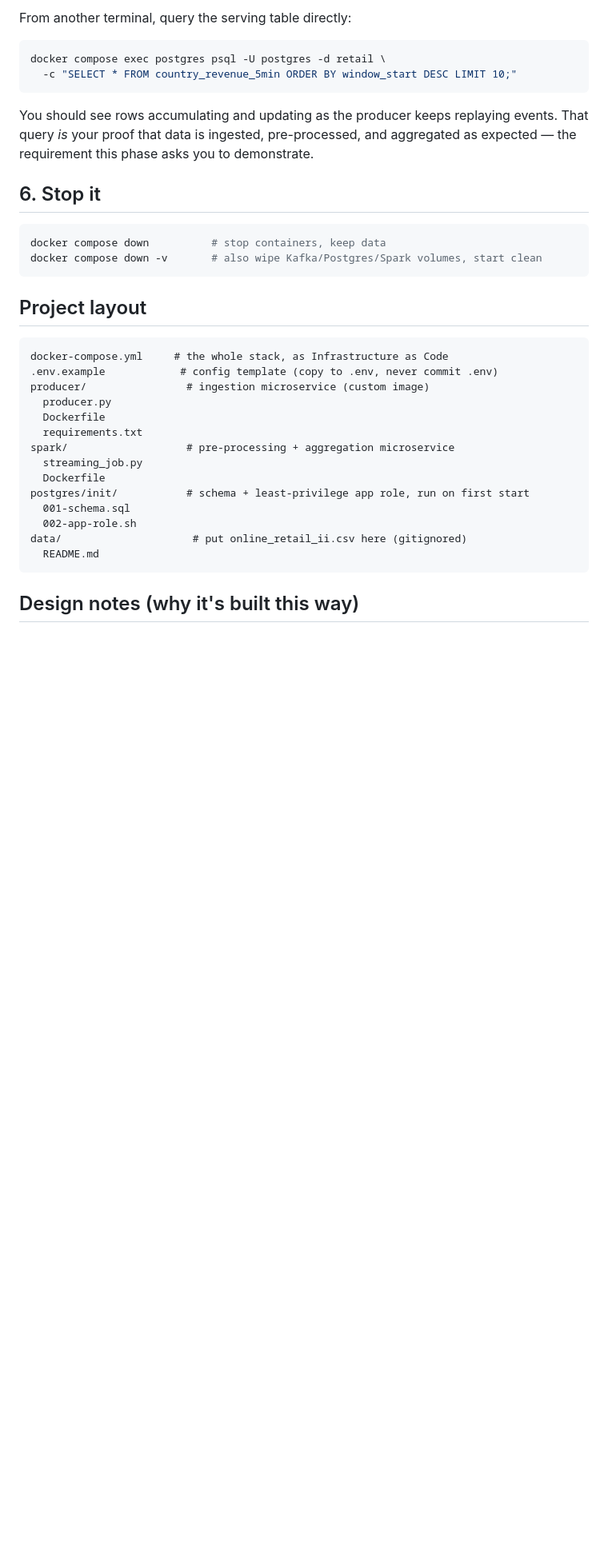
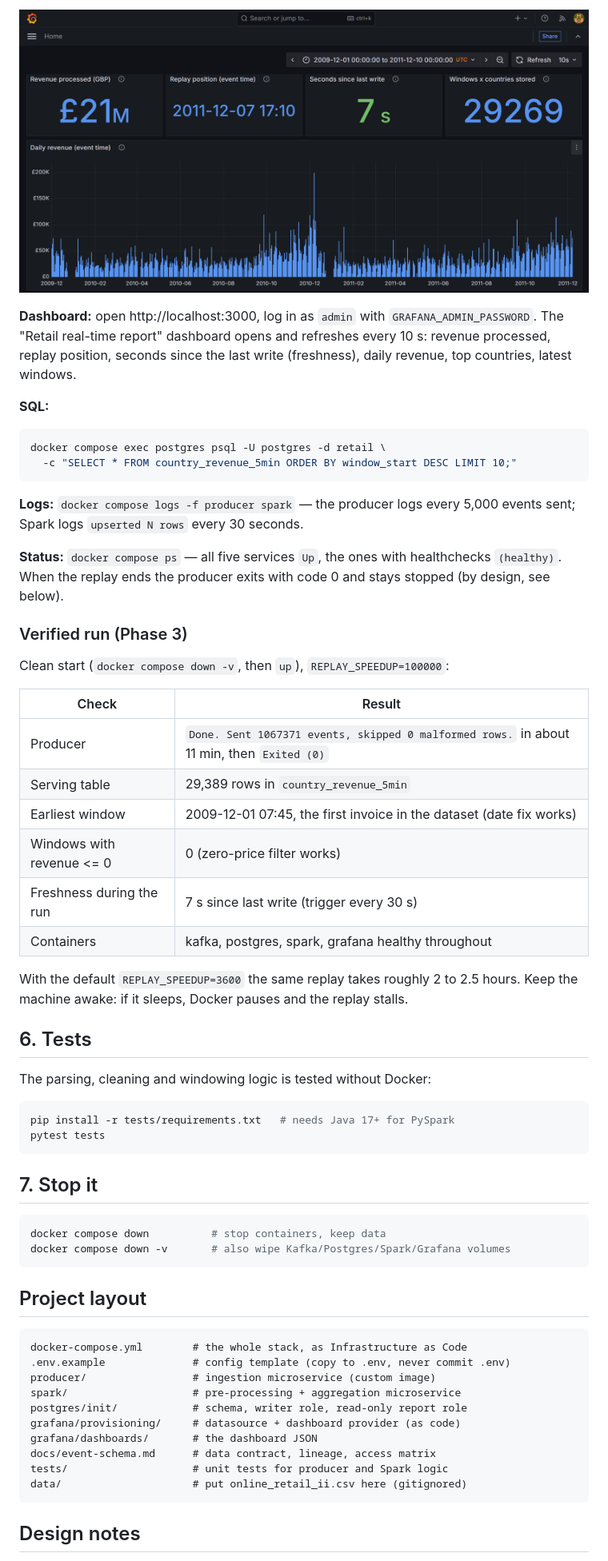
Before and after one commit to Suprit-S/retail-realtime-backend, a Markdown page: README.md, the part around one of its changes. Shown at 80% size. GitHub-like rendering; pictures changed too: docs/grafana-dashboard.png (added); blank space fills up the shorter version.

Commit message:
Few updates and reports

````diff
--- a/README.md
+++ b/README.md
@@ -56,41 +64,71 @@ You should see, in order:
 
-From another terminal, query the serving table directly:
+![Grafana dashboard near the end of a full replay](docs/grafana-dashboard.png)
+
+**Dashboard:** open http://localhost:3000, log in as `admin` with
+`GRAFANA_ADMIN_PASSWORD`. The "Retail real-time report" dashboard opens and
+refreshes every 10 s: revenue processed, replay position, seconds since the
+last write (freshness), daily revenue, top countries, latest windows.
+
+**SQL:**
 
 ```bash
 docker compose exec postgres psql -U postgres -d retail \
   -c "SELECT * FROM country_revenue_5min ORDER BY window_start DESC LIMIT 10;"
 ```
 
-You should see rows accumulating and updating as the producer keeps
-replaying events. That query *is* your proof that data is ingested,
-pre-processed, and aggregated as expected — the requirement this phase asks
-you to demonstrate.
+**Logs:** `docker compose logs -f producer spark` &mdash; the producer logs
+every 5,000 events sent; Spark logs `upserted N rows` every 30 seconds.
 
-## 6. Stop it
+**Status:** `docker compose ps` &mdash; all five services `Up`, the ones
+with healthchecks `(healthy)`. When the replay ends the producer exits with
+code 0 and stays stopped (by design, see below).
+
+### Verified run (Phase 3)
+
+Clean start (`docker compose down -v`, then `up`), `REPLAY_SPEEDUP=100000`:
+
+| Check | Result |
+|---|---|
+| Producer | `Done. Sent 1067371 events, skipped 0 malformed rows.` in about 11 min, then `Exited (0)` |
+| Serving table | 29,389 rows in `country_revenue_5min` |
+| Earliest window | 2009-12-01 07:45, the first invoice in the dataset (date fix works) |
+| Windows with revenue <= 0 | 0 (zero-price filter works) |
+| Freshness during the run | 7 s since last write (trigger every 30 s) |
+| Containers | kafka, postgres, spark, grafana healthy throughout |
+
+With the default `REPLAY_SPEEDUP=3600` the same replay takes roughly 2 to 2.5 hours.
+Keep the machine awake: if it sleeps, Docker pauses and the replay stalls.
+
+## 6. Tests
+
+The parsing, cleaning and windowing logic is tested without Docker:
+
+```bash
+pip install -r tests/requirements.txt   # needs Java 17+ for PySpark
+pytest tests
+```
+
+## 7. Stop it
 
 ```bash
 docker compose down          # stop containers, keep data
-docker compose down -v       # also wipe Kafka/Postgres/Spark volumes, start clean
+docker compose down -v       # also wipe Kafka/Postgres/Spark/Grafana volumes
 ```
 
 ## Project layout
 
 ```
-docker-compose.yml     # the whole stack, as Infrastructure as Code
-.env.example            # config template (copy to .env, never commit .env)
-producer/                # ingestion microservice (custom image)
-  producer.py
-  Dockerfile
-  requirements.txt
-spark/                   # pre-processing + aggregation microservice
-  streaming_job.py
-  Dockerfile
-postgres/init/           # schema + least-privilege app role, run on first start
-  001-schema.sql
-  002-app-role.sh
+docker-compose.yml        # the whole stack, as Infrastructure as Code
+.env.example              # config template (copy to .env, never commit .env)
+producer/                 # ingestion microservice (custom image)
+spark/                    # pre-processing + aggregation microservice
+postgres/init/            # schema, writer role, read-only report role
+grafana/provisioning/     # datasource + dashboard provider (as code)
+grafana/dashboards/       # the dashboard JSON
+docs/event-schema.md      # data contract, lineage, access matrix
+tests/                    # unit tests for producer and Spark logic
 data/                     # put online_retail_ii.csv here (gitignored)
-  README.md
 ```
 
-## Design notes (why it's built this way)
+## Design notes
 
````
Also changed, not shown: other parts of README.md (+72 -43 lines), docs/event-schema.md (added, +56 -0 lines), 14 other files.
